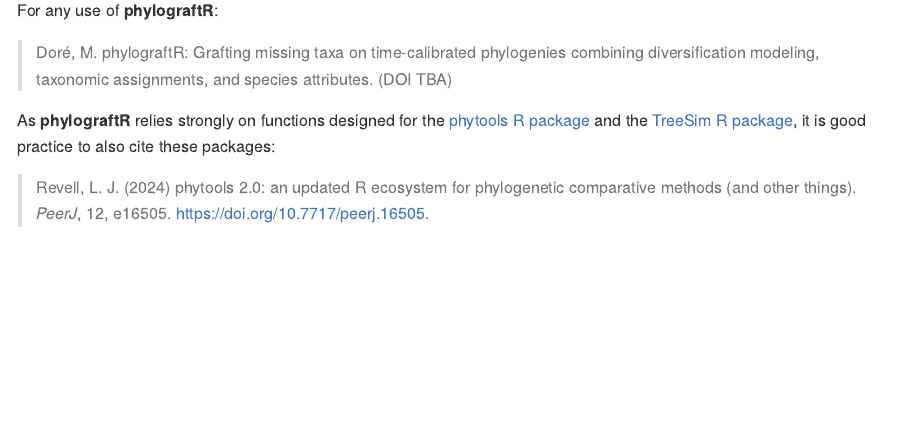
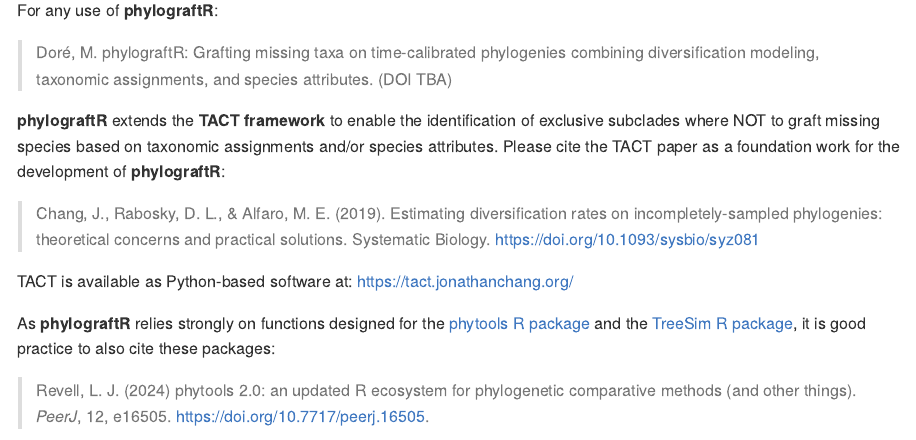
Before and after one commit to MaelDore/phylograftR, an R Markdown document (README.Rmd): the page in a window 1100 px wide, from 1520 px down. The pictures show the output file README.md that the author committed with the source, drawn offline in the style of GitHub; long lines of code are wrapped.

Commit message:
:seedling: Acknowledge TACT in README

```diff
--- a/README.Rmd
+++ b/README.Rmd
@@ -107,11 +107,15 @@
 
 > Doré, M. phylograftR: Grafting missing taxa on time-calibrated phylogenies combining diversification modeling, taxonomic assignments, and species attributes. (DOI TBA)
 
+__phylograftR__ extends the **TACT framework** to enable the identification of exclusive subclades where NOT to graft missing species based on taxonomic assignments and/or species attributes.
+Please cite the TACT paper as a foundation work for the development of __phylograftR__:
+
+> Chang, J., Rabosky, D. L., & Alfaro, M. E. (2019). Estimating diversification rates on incompletely-sampled phylogenies: theoretical concerns and practical solutions. Systematic Biology. https://doi.org/10.1093/sysbio/syz081
+
+TACT is available as Python-based software at: <https://tact.jonathanchang.org/>
+
 As __phylograftR__ relies strongly on functions designed for the [phytools R package](https://blog.phytools.org/) and the [TreeSim R package](https://CRAN.R-project.org/package=TreeSim), it is good practice to also cite these packages:
 
 > Revell, L. J. (2024) phytools 2.0: an updated R ecosystem for phylogenetic comparative methods (and other things). *PeerJ*, 12, e16505. https://doi.org/10.7717/peerj.16505.
 
 > Stadler T (2019). TreeSim: Simulating Phylogenetic Trees. R package version 2.4, <https://CRAN.R-project.org/package=TreeSim>
-
-
-<!-- Acknowledge TAFT and the TAFT paper? -->
```
Also changed, not shown: README.md.
